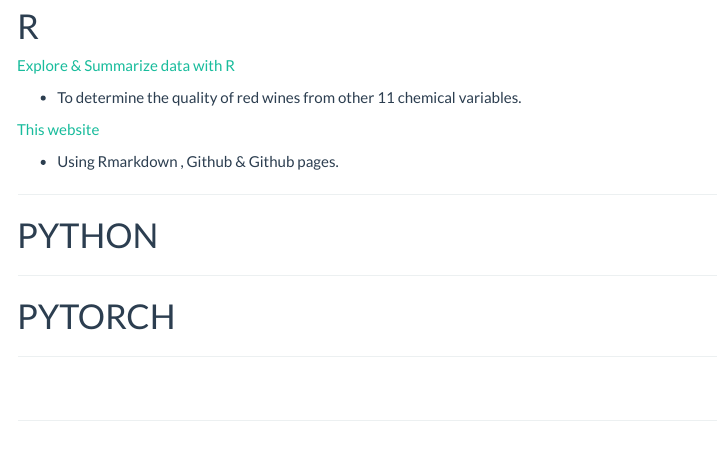
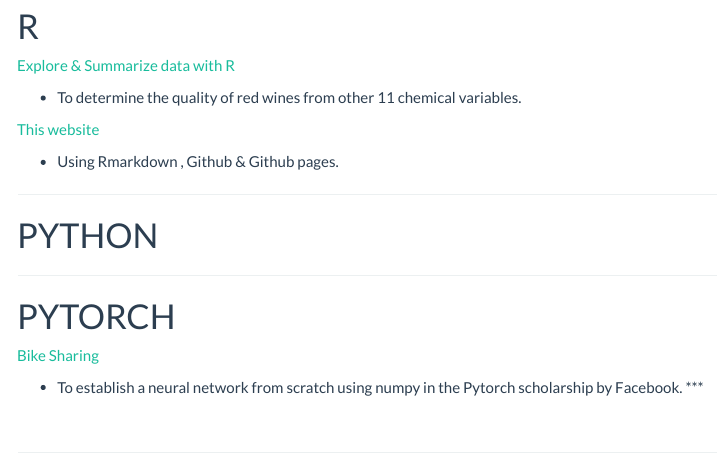
Before and after one commit to hindamosh/hindamosh.github.io, an R Markdown document (projects.Rmd): the page in a window 1100 px wide, from 210 px down. The pictures show the output file projects.html that the author committed with the source, opened offline; library style sheets and scripts come from the installed R packages; menus at the side of the page are left out.

Commit message:
add project

```diff
--- a/projects.Rmd
+++ b/projects.Rmd
@@ -30,5 +30,7 @@
 ***
 
 # PYTORCH
+[Bike Sharing ](./Bike_sharing_Pytorch/)
 
+- To establish a neural network from scratch using numpy in the Pytorch scholarship by Facebook.
 ***
```
Also changed, not shown: github_corner.html (deleted), projects.html.
